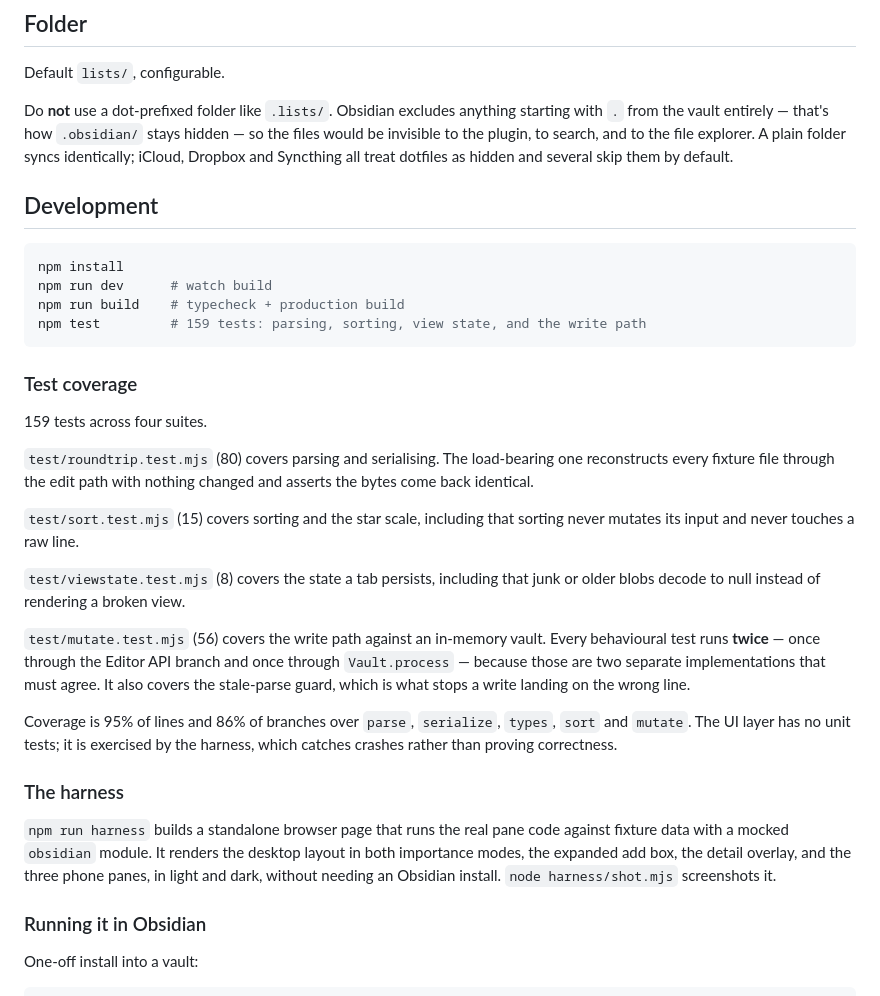
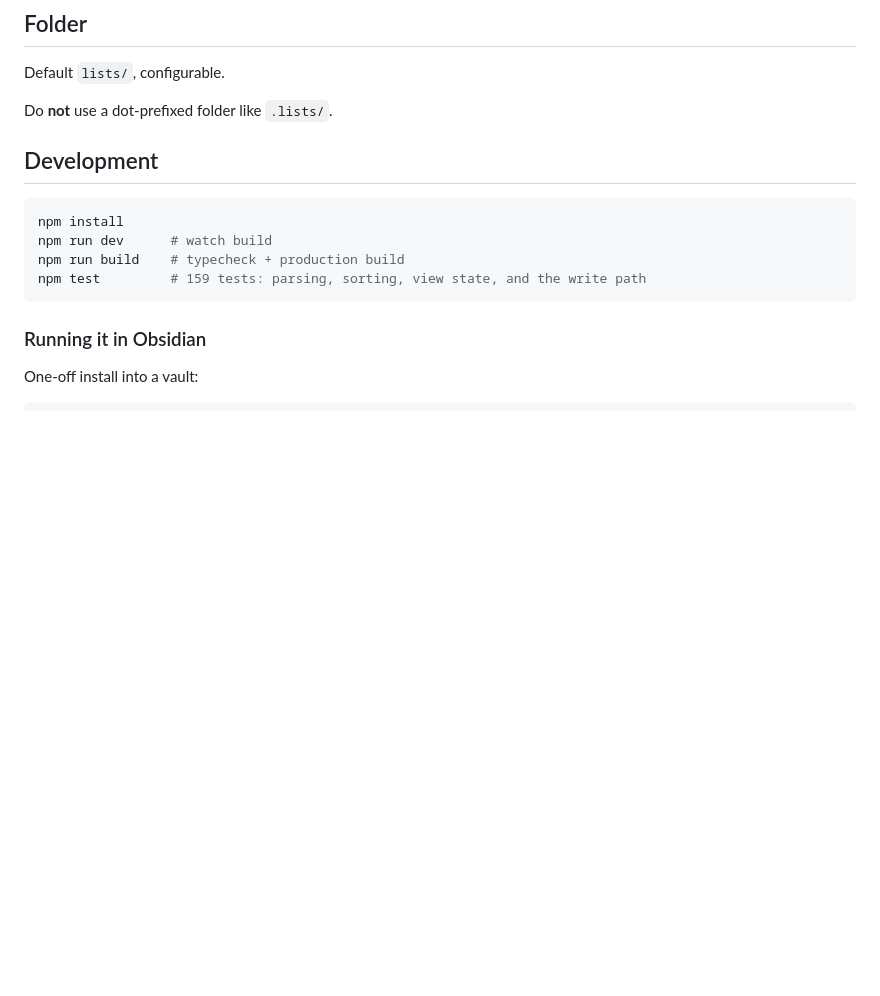
Before and after one commit to dkthecoder/list-vibes, a Markdown page: README.md, the part around one of its changes. GitHub-like rendering; blank space fills up the shorter version.

````diff
--- a/README.md
+++ b/README.md
@@ -143,11 +140,7 @@ the wrong place.
 
 Default `lists/`, configurable.
 
-Do **not** use a dot-prefixed folder like `.lists/`. Obsidian excludes anything
-starting with `.` from the vault entirely — that's how `.obsidian/` stays hidden —
-so the files would be invisible to the plugin, to search, and to the file
-explorer. A plain folder syncs identically; iCloud, Dropbox and Syncthing all
-treat dotfiles as hidden and several skip them by default.
+Do **not** use a dot-prefixed folder like `.lists/`.
 
 ## Development
 
@@ -157,37 +150,6 @@ npm run dev      # watch build
 npm run build    # typecheck + production build
 npm test         # 159 tests: parsing, sorting, view state, and the write path
 ```
-
-### Test coverage
-
-159 tests across four suites.
-
-`test/roundtrip.test.mjs` (80) covers parsing and serialising. The load-bearing
-one reconstructs every fixture file through the edit path with nothing changed
-and asserts the bytes come back identical.
-
-`test/sort.test.mjs` (15) covers sorting and the star scale, including that
-sorting never mutates its input and never touches a raw line.
-
-`test/viewstate.test.mjs` (8) covers the state a tab persists, including that
-junk or older blobs decode to null instead of rendering a broken view.
-
-`test/mutate.test.mjs` (56) covers the write path against an in-memory vault.
-Every behavioural test runs **twice** — once through the Editor API branch and
-once through `Vault.process` — because those are two separate implementations
-that must agree. It also covers the stale-parse guard, which is what stops a
-write landing on the wrong line.
-
-Coverage is 95% of lines and 86% of branches over `parse`, `serialize`, `types`,
-`sort` and `mutate`. The UI layer has no unit tests; it is exercised by the harness,
-which catches crashes rather than proving correctness.
-
-### The harness
-
-`npm run harness` builds a standalone browser page that runs the real pane code
-against fixture data with a mocked `obsidian` module. It renders the desktop
-layout in both importance modes, the expanded add box, the detail overlay, and
-the three phone panes, in light and dark, without needing an Obsidian install. `node harness/shot.mjs` screenshots it.
 
 ### Running it in Obsidian
 
````
Also changed, not shown: other parts of README.md (+3 -48 lines).
